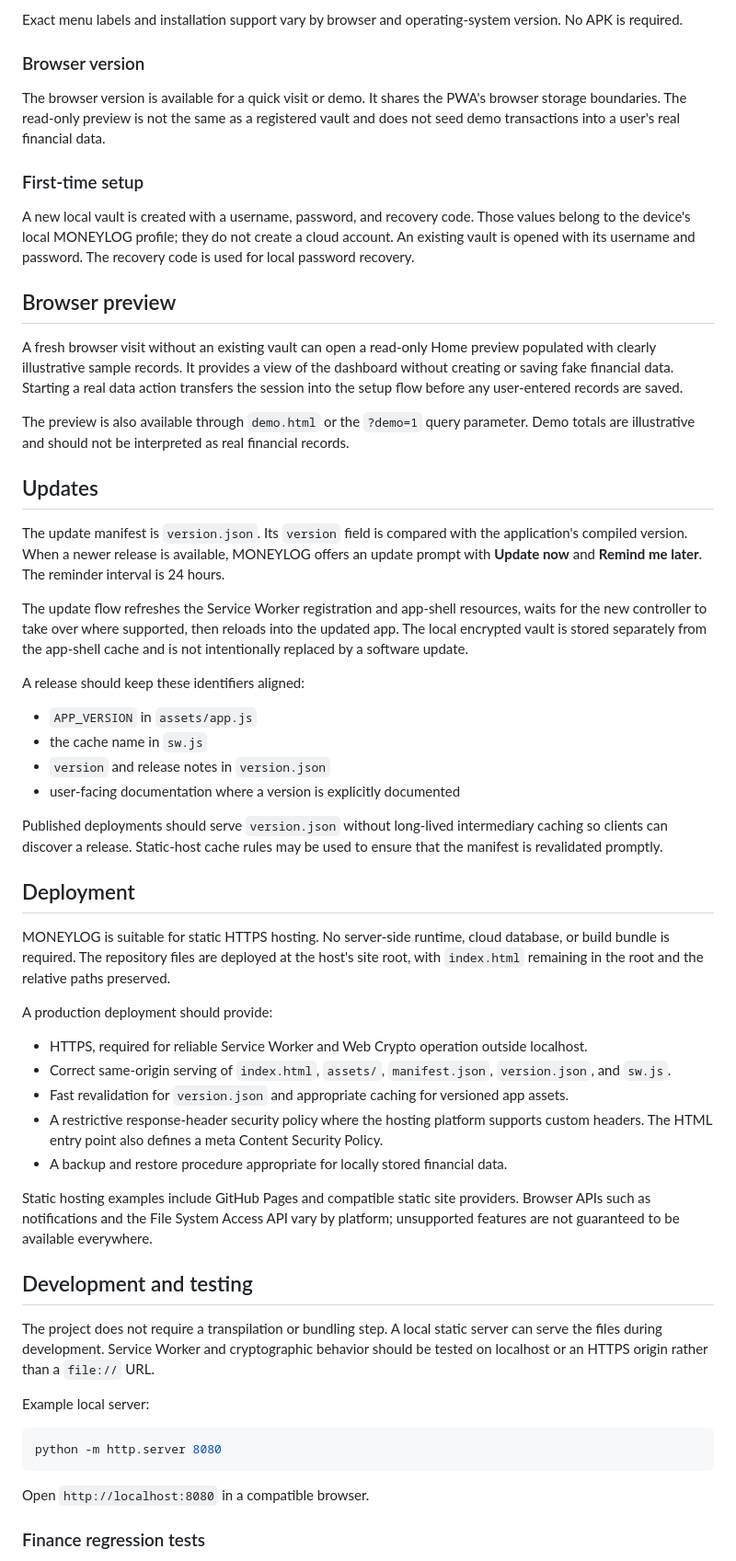
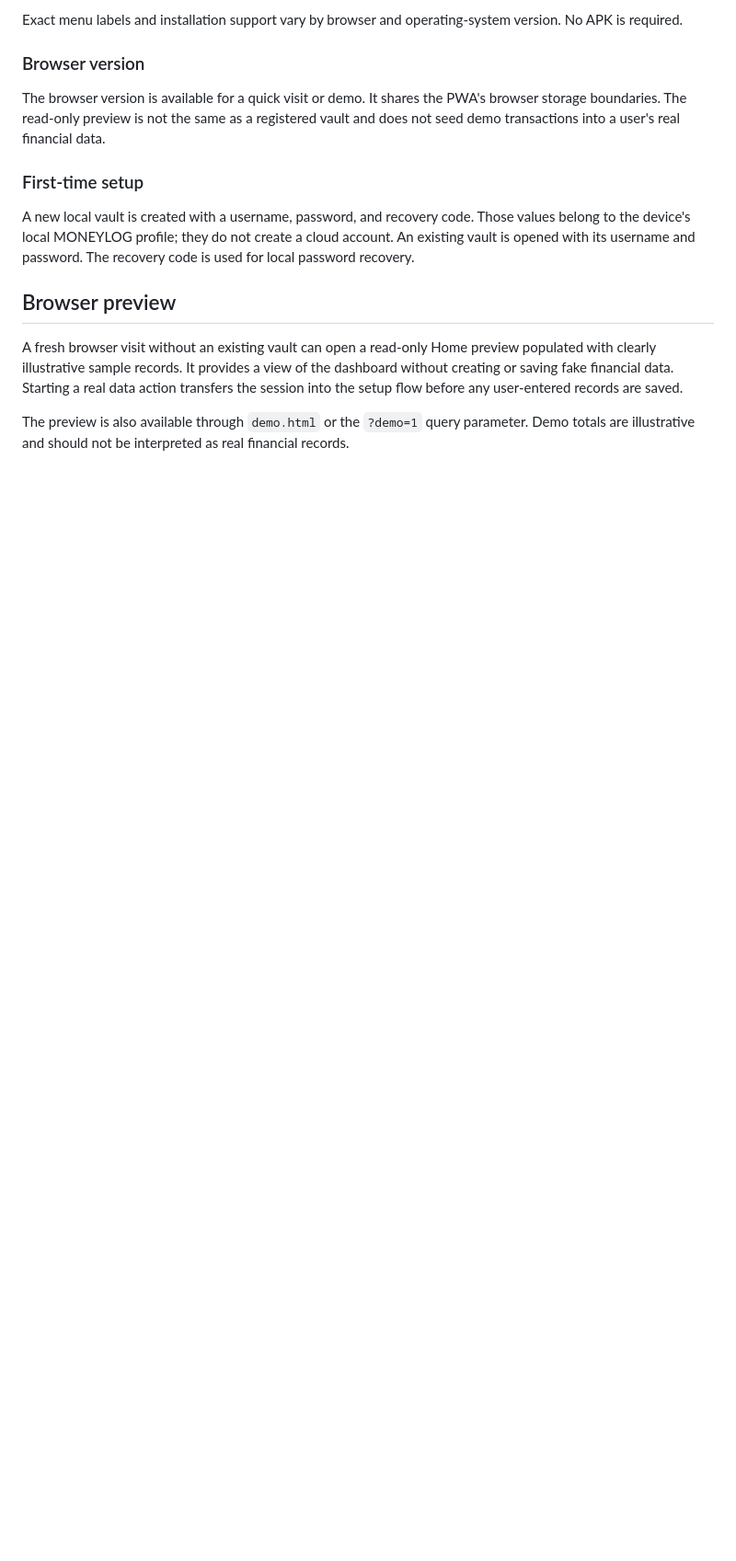
Before and after one commit to nashihab/moneylog, a Markdown page: README.md, the part around one of its changes. Shown at 92% size. Drawn GitHub-style; blank space fills up the shorter version.

````diff
--- a/README.md
+++ b/README.md
@@ -228,46 +228,3 @@ A fresh browser visit without an existing vault can open a read-only Home previe
 
 The preview is also available through `demo.html` or the `?demo=1` query parameter. Demo totals are illustrative and should not be interpreted as real financial records.
 
-## Updates
-
-The update manifest is `version.json`. Its `version` field is compared with the application's compiled version. When a newer release is available, MONEYLOG offers an update prompt with **Update now** and **Remind me later**. The reminder interval is 24 hours.
-
-The update flow refreshes the Service Worker registration and app-shell resources, waits for the new controller to take over where supported, then reloads into the updated app. The local encrypted vault is stored separately from the app-shell cache and is not intentionally replaced by a software update.
-
-A release should keep these identifiers aligned:
-
-- `APP_VERSION` in `assets/app.js`
-- the cache name in `sw.js`
-- `version` and release notes in `version.json`
-- user-facing documentation where a version is explicitly documented
-
-Published deployments should serve `version.json` without long-lived intermediary caching so clients can discover a release. Static-host cache rules may be used to ensure that the manifest is revalidated promptly.
-
-## Deployment
-
-MONEYLOG is suitable for static HTTPS hosting. No server-side runtime, cloud database, or build bundle is required. The repository files are deployed at the host's site root, with `index.html` remaining in the root and the relative paths preserved.
-
-A production deployment should provide:
-
-- HTTPS, required for reliable Service Worker and Web Crypto operation outside localhost.
-- Correct same-origin serving of `index.html`, `assets/`, `manifest.json`, `version.json`, and `sw.js`.
-- Fast revalidation for `version.json` and appropriate caching for versioned app assets.
-- A restrictive response-header security policy where the hosting platform supports custom headers. The HTML entry point also defines a meta Content Security Policy.
-- A backup and restore procedure appropriate for locally stored financial data.
-
-Static hosting examples include GitHub Pages and compatible static site providers. Browser APIs such as notifications and the File System Access API vary by platform; unsupported features are not guaranteed to be available everywhere.
-
-## Development and testing
-
-The project does not require a transpilation or bundling step. A local static server can serve the files during development. Service Worker and cryptographic behavior should be tested on localhost or an HTTPS origin rather than a `file://` URL.
-
-Example local server:
-
-```bash
-python -m http.server 8080
-```
-
-Open `http://localhost:8080` in a compatible browser.
-
-### Finance regression tests
-
````
Also changed, not shown: other parts of README.md (+0 -22 lines).
